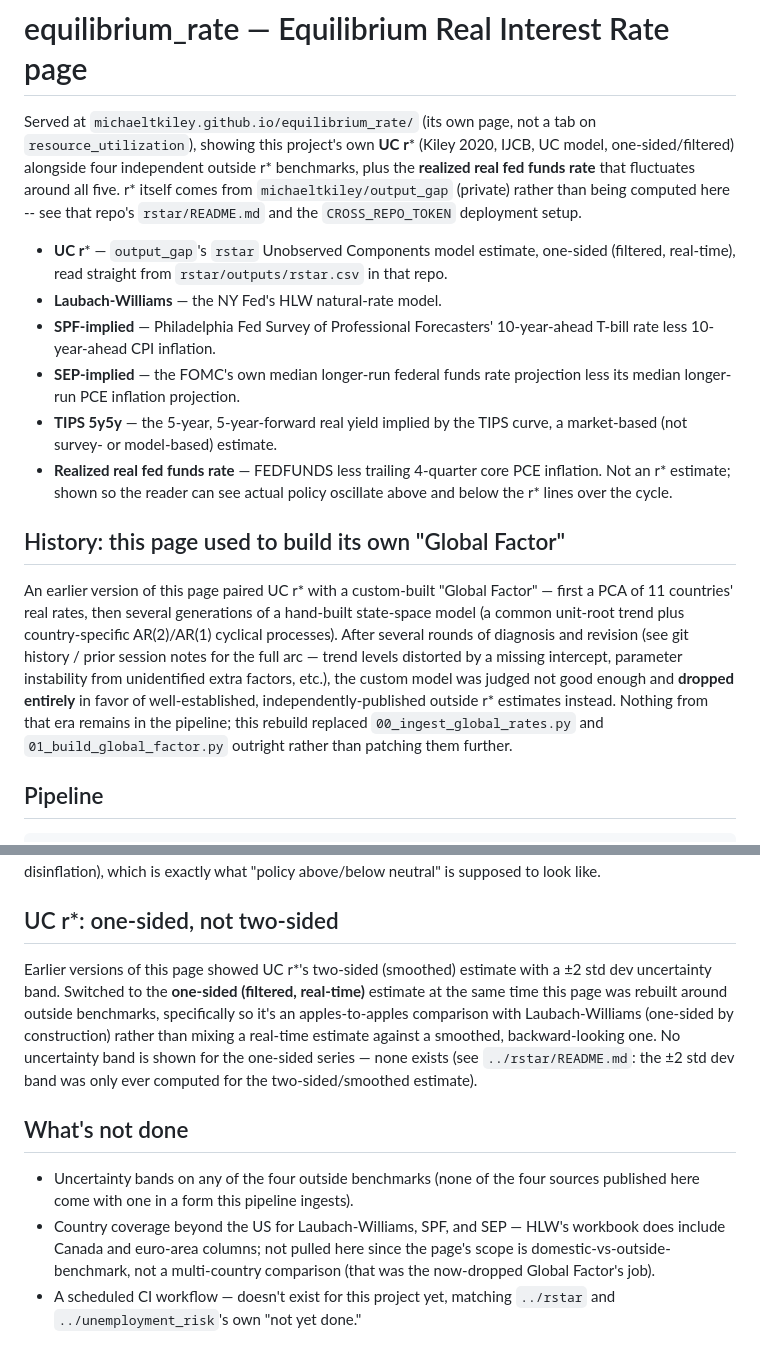
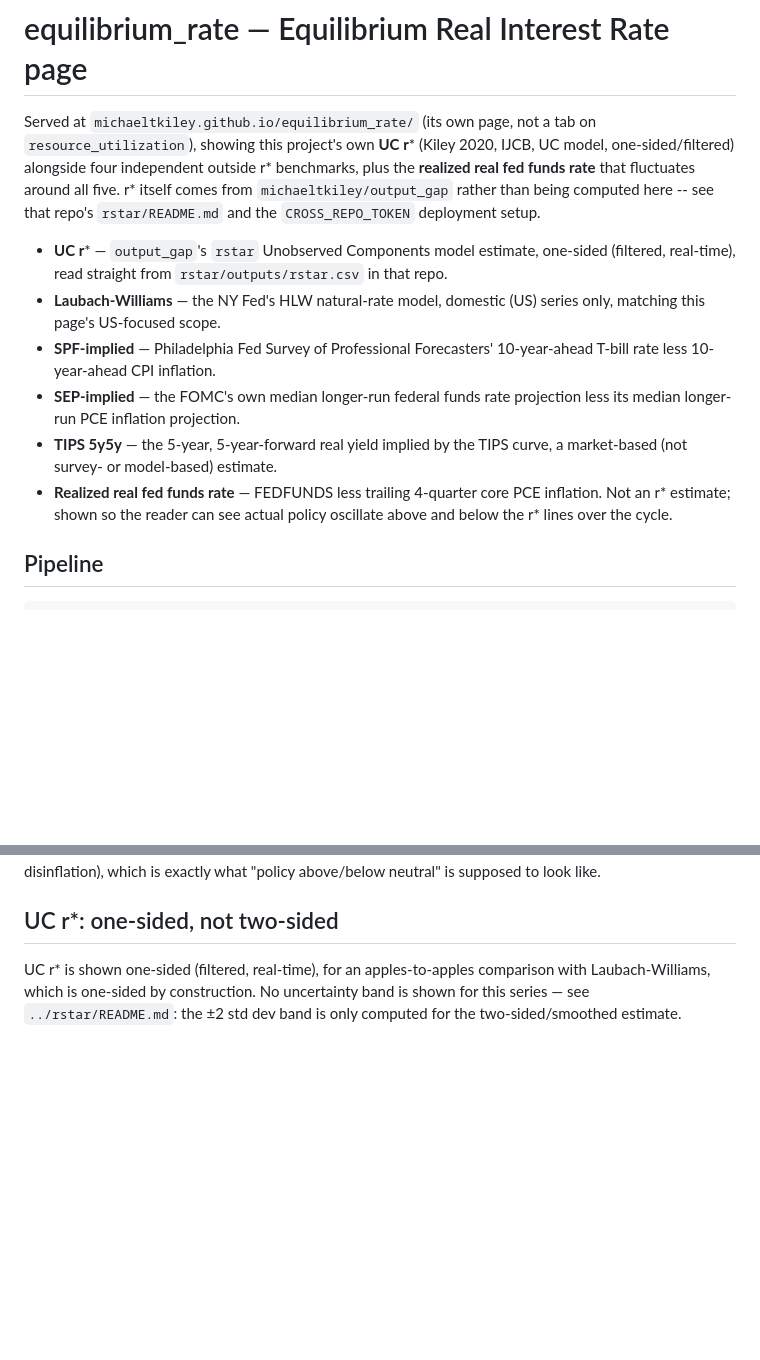
Before and after one commit to michaeltkiley/equilibrium_rate, a Markdown page: README.md, 2 parts joined by grey strips. Drawn GitHub-style; blank space fills up the shorter version.

Commit message:
README: state current behavior only, drop reversed-decision narrative
Remove the "Global Factor" history section (an abandoned approach with
nothing left in the pipeline), reframe the one-sided-vs-two-sided UC r*
note as current fact instead of "switched from," and drop the "What's
not done" section. Also drop the stale "(private)" on output_gap, which
is now public.

Co-Authored-By: Claude Sonnet 5 <noreply@anthropic.com>

```diff
--- a/README.md
+++ b/README.md
@@ -5,14 +5,15 @@ tab on `resource_utilization`), showing this project's own **UC r***
 (Kiley 2020, IJCB, UC model, one-sided/filtered) alongside four
 independent outside r* benchmarks, plus the **realized real fed funds
 rate** that fluctuates around all five. r* itself comes from
-`michaeltkiley/output_gap` (private) rather than being computed here --
+`michaeltkiley/output_gap` rather than being computed here --
 see that repo's `rstar/README.md` and the `CROSS_REPO_TOKEN` deployment
 setup.
 
 - **UC r*** — `output_gap`'s `rstar` Unobserved Components model
   estimate, one-sided (filtered, real-time), read straight from
   `rstar/outputs/rstar.csv` in that repo.
-- **Laubach-Williams** — the NY Fed's HLW natural-rate model.
+- **Laubach-Williams** — the NY Fed's HLW natural-rate model, domestic
+  (US) series only, matching this page's US-focused scope.
 - **SPF-implied** — Philadelphia Fed Survey of Professional Forecasters'
   10-year-ahead T-bill rate less 10-year-ahead CPI inflation.
 - **SEP-implied** — the FOMC's own median longer-run federal funds rate
@@ -22,21 +23,6 @@ setup.
 - **Realized real fed funds rate** — FEDFUNDS less trailing 4-quarter
   core PCE inflation. Not an r* estimate; shown so the reader can see
   actual policy oscillate above and below the r* lines over the cycle.
-
-## History: this page used to build its own "Global Factor"
-
-An earlier version of this page paired UC r* with a custom-built
-"Global Factor" — first a PCA of 11 countries' real rates, then several
-generations of a hand-built state-space model (a common unit-root trend
-plus country-specific AR(2)/AR(1) cyclical processes). After several
-rounds of diagnosis and revision (see git history / prior session notes
-for the full arc — trend levels distorted by a missing intercept,
-parameter instability from unidentified extra factors, etc.), the
-custom model was judged not good enough and **dropped entirely** in
-favor of well-established, independently-published outside r* estimates
-instead. Nothing from that era remains in the pipeline; this rebuild
-replaced `00_ingest_global_rates.py` and `01_build_global_factor.py`
-outright rather than patching them further.
 
 ## Pipeline
 
@@ -123,25 +109,7 @@ neutral" is supposed to look like.
 
 ## UC r*: one-sided, not two-sided
 
-Earlier versions of this page showed UC r*'s two-sided (smoothed)
-estimate with a ±2 std dev uncertainty band. Switched to the **one-sided
-(filtered, real-time)** estimate at the same time this page was rebuilt
-around outside benchmarks, specifically so it's an apples-to-apples
-comparison with Laubach-Williams (one-sided by construction) rather than
-mixing a real-time estimate against a smoothed, backward-looking one.
-No uncertainty band is shown for the one-sided series — none exists (see
-`../rstar/README.md`: the ±2 std dev band was only ever computed for the
-two-sided/smoothed estimate).
-
-## What's not done
-
-- Uncertainty bands on any of the four outside benchmarks (none of the
-  four sources published here come with one in a form this pipeline
-  ingests).
-- Country coverage beyond the US for Laubach-Williams, SPF, and SEP —
-  HLW's workbook does include Canada and euro-area columns; not pulled
-  here since the page's scope is domestic-vs-outside-benchmark, not a
-  multi-country comparison (that was the now-dropped Global Factor's
-  job).
-- A scheduled CI workflow — doesn't exist for this project yet, matching
-  `../rstar` and `../unemployment_risk`'s own "not yet done."
+UC r* is shown one-sided (filtered, real-time), for an apples-to-apples
+comparison with Laubach-Williams, which is one-sided by construction.
+No uncertainty band is shown for this series — see `../rstar/README.md`:
+the ±2 std dev band is only computed for the two-sided/smoothed estimate.
```
